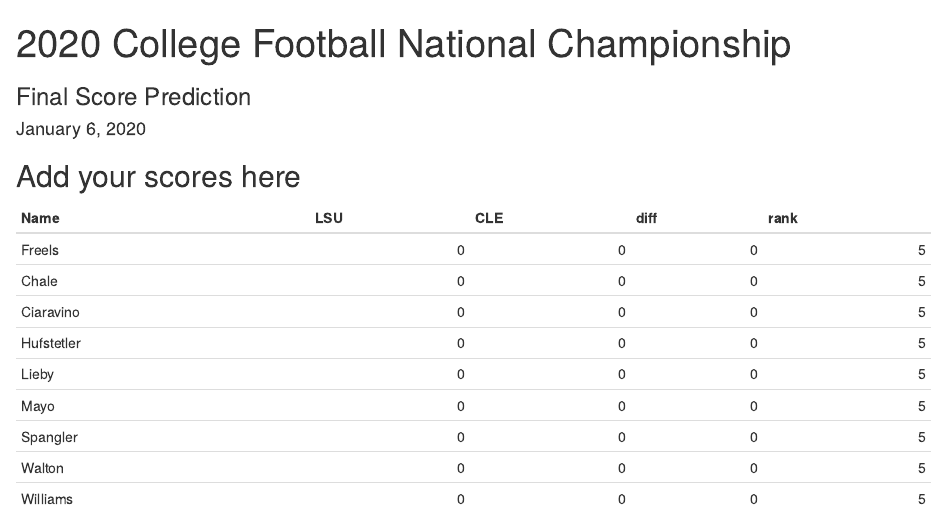
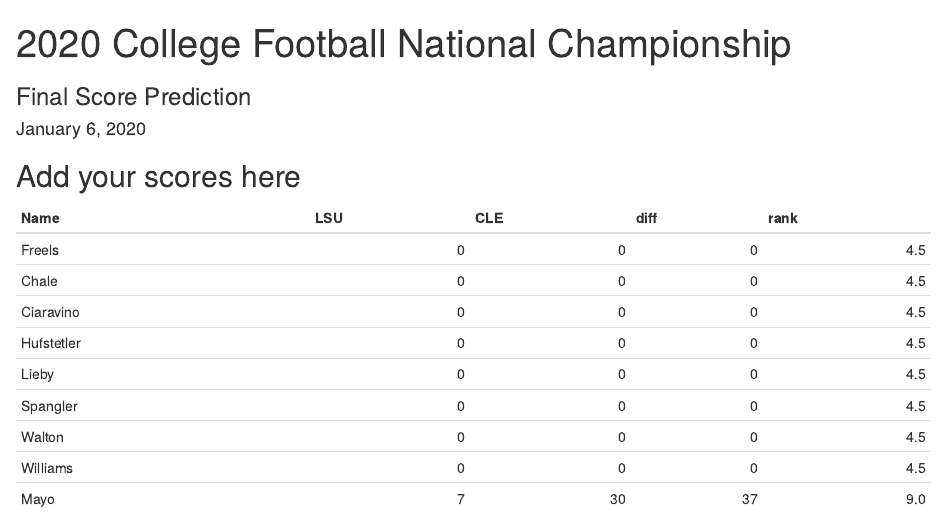
Before and after one commit to AFIT-R/OPER782.WI2020, an R Markdown document (inst/lectures/score_prediction.Rmd): the page in a window 1100 px wide, from its top. Rendered offline with R 4.5, knitr and Pandoc, with nearby package versions.

Commit message:
Adds Mayo Scores

```diff
--- a/inst/lectures/score_prediction.Rmd
+++ b/inst/lectures/score_prediction.Rmd
@@ -25,7 +25,7 @@ scores <-
 "Ciaravino",  00,   00,
 "Hufstetler", 00,   00,
 "Lieby",      00,   00,
-"Mayo",       00,   00,
+"Mayo",       07,   30,
 "Spangler",   00,   00,
 "Walton",     00,   00,
 "Williams",   00,   00
```
